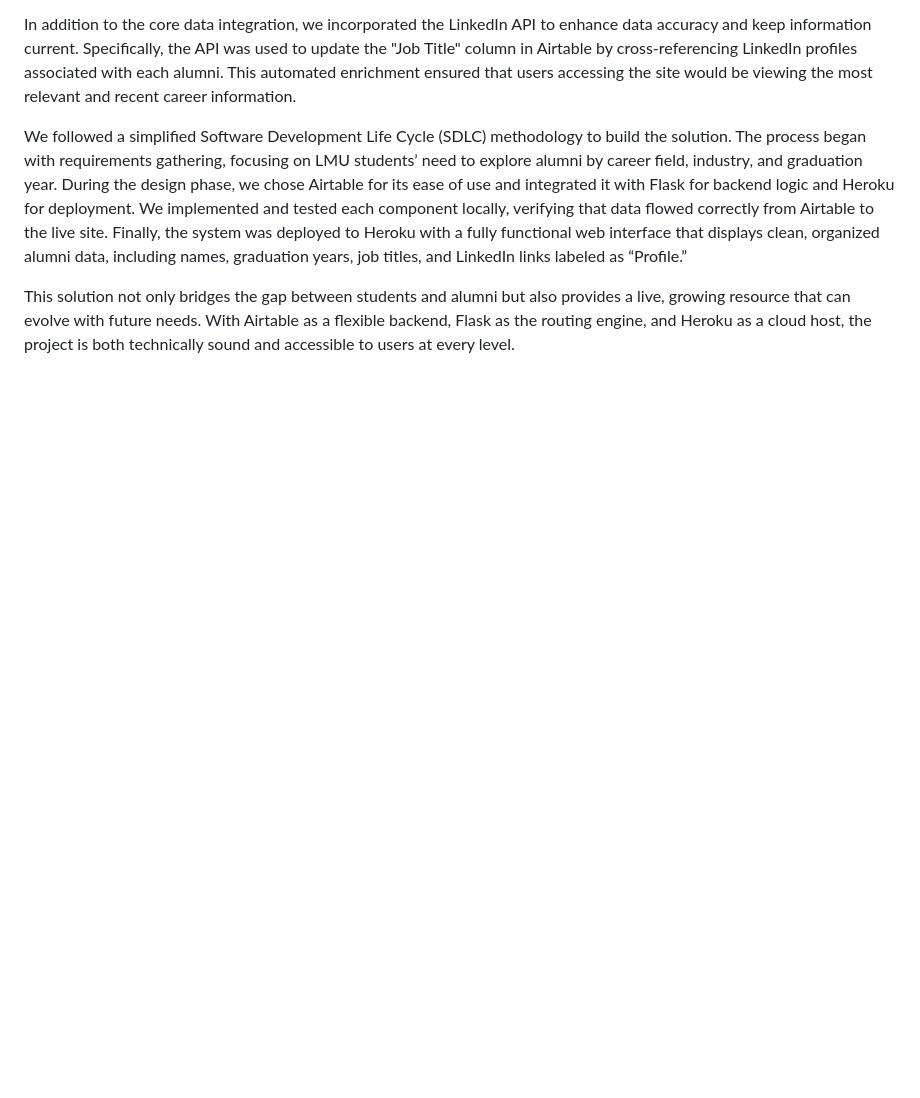
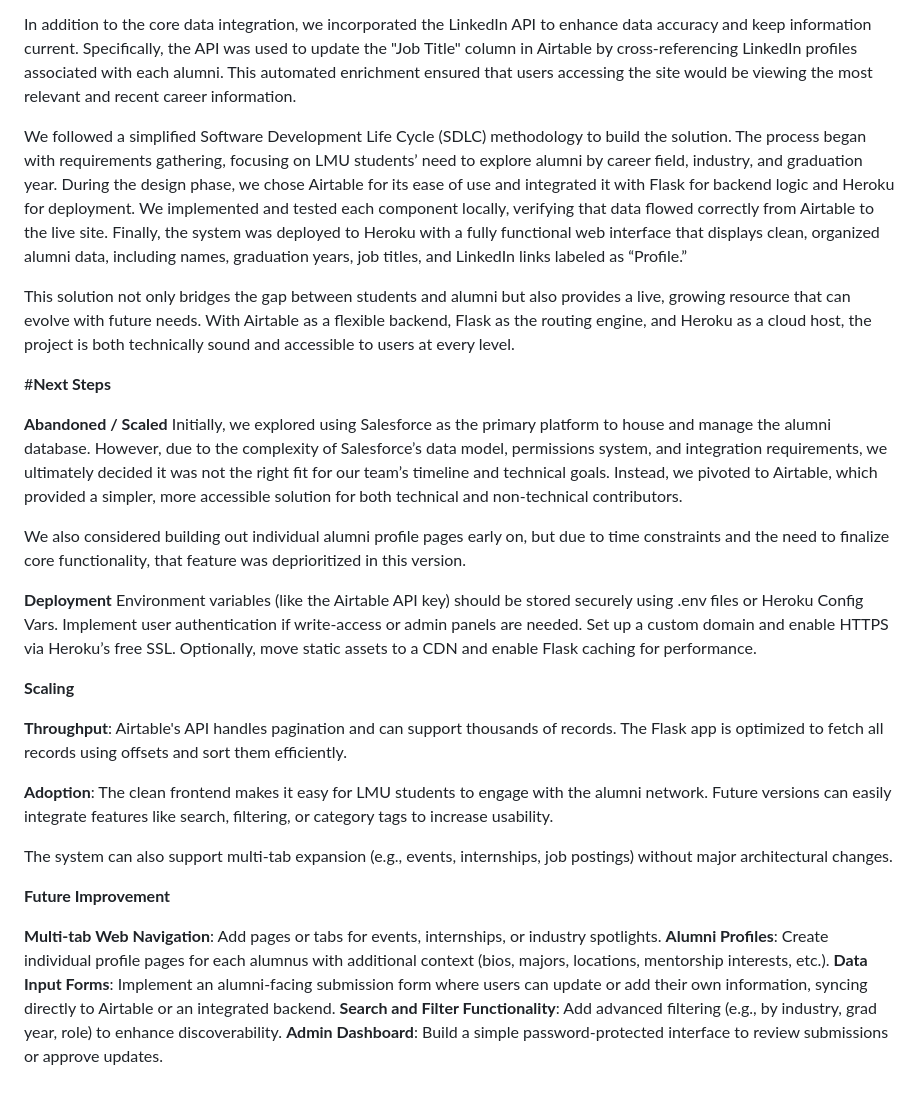
Before and after one commit to jjpaulose1/LinkingLions, a Markdown page: README.md, the part around the change. Drawn GitHub-style; blank space fills up the shorter version.

```diff
--- a/README.md
+++ b/README.md
@@ -85,6 +85,31 @@ We followed a simplified Software Development Life Cycle (SDLC) methodology to b
 
 This solution not only bridges the gap between students and alumni but also provides a live, growing resource that can evolve with future needs. With Airtable as a flexible backend, Flask as the routing engine, and Heroku as a cloud host, the project is both technically sound and accessible to users at every level.
 
+#**Next Steps**
 
+**Abandoned / Scaled**
+Initially, we explored using Salesforce as the primary platform to house and manage the alumni database. However, due to the complexity of Salesforce’s data model, permissions system, and integration requirements, we ultimately decided it was not the right fit for our team’s timeline and technical goals. Instead, we pivoted to Airtable, which provided a simpler, more accessible solution for both technical and non-technical contributors.
 
-#
+We also considered building out individual alumni profile pages early on, but due to time constraints and the need to finalize core functionality, that feature was deprioritized in this version.
+
+**Deployment**
+Environment variables (like the Airtable API key) should be stored securely using .env files or Heroku Config Vars.
+Implement user authentication if write-access or admin panels are needed.
+Set up a custom domain and enable HTTPS via Heroku’s free SSL.
+Optionally, move static assets to a CDN and enable Flask caching for performance.
+
+**Scaling**
+
+**Throughput**: Airtable's API handles pagination and can support thousands of records. The Flask app is optimized to fetch all records using offsets and sort them efficiently.
+
+**Adoption**: The clean frontend makes it easy for LMU students to engage with the alumni network. Future versions can easily integrate features like search, filtering, or category tags to increase usability.
+
+The system can also support multi-tab expansion (e.g., events, internships, job postings) without major architectural changes.
+
+**Future Improvement**
+
+**Multi-tab Web Navigation**: Add pages or tabs for events, internships, or industry spotlights.
+**Alumni Profiles**: Create individual profile pages for each alumnus with additional context (bios, majors, locations, mentorship interests, etc.).
+**Data Input Forms**: Implement an alumni-facing submission form where users can update or add their own information, syncing directly to Airtable or an integrated backend.
+**Search and Filter Functionality**: Add advanced filtering (e.g., by industry, grad year, role) to enhance discoverability.
+**Admin Dashboard**: Build a simple password-protected interface to review submissions or approve updates.
```
